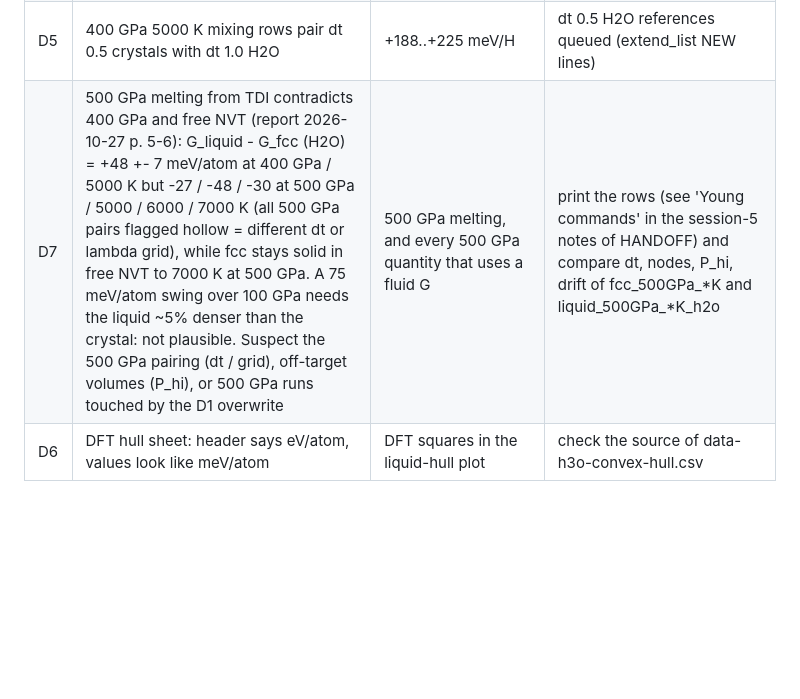
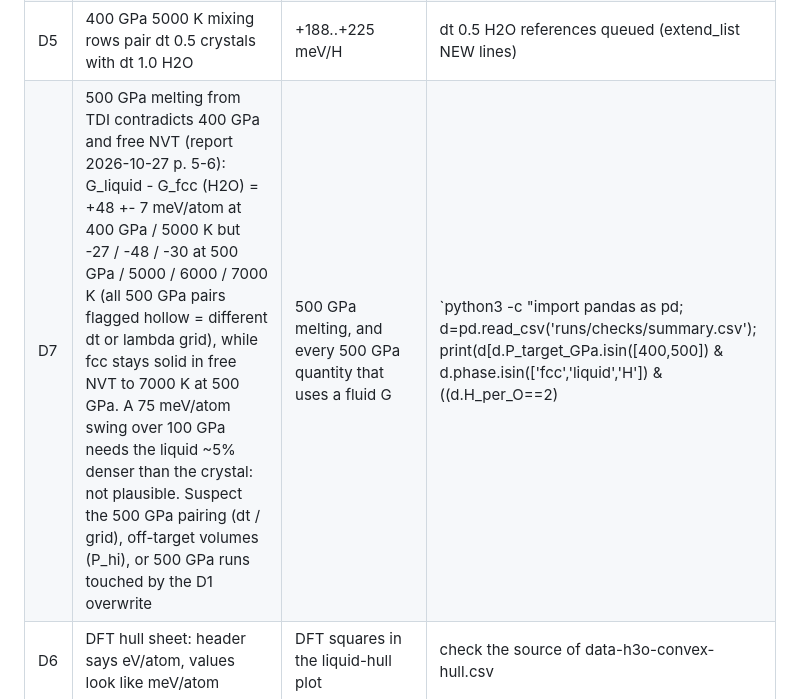
Before and after one commit to victornadenrobinson/H3O, a Markdown page: docs/CURRENT_ISSUES.md, the part around the change. Drawn GitHub-style; blank space fills up the shorter version.

Commit message:
CURRENT_ISSUES D7: exact command to print the rows
Co-Authored-By: Claude Opus 5.5 <noreply@anthropic.com>
Claude-Session: https://claude.ai/code/session_01RSfmJNpmRzcKj5F71AN4DM

```diff
--- a/docs/CURRENT_ISSUES.md
+++ b/docs/CURRENT_ISSUES.md
@@ -12,7 +12,7 @@ Code on branch `claude/eloquent-hopper-kfjdei` (PR #2 branch + review fixes). No
 | D3 | tdiext 115468 (if it ran with the old extend.py) started new `_rep2/_rep3/_rep4` runs instead of extending | stray runs in runs/tdi | `ls runs/tdi/*_rep[0-9]_stage0.json`, delete unintended ones, resubmit young_tdi_extend.sbatch |
 | D4 | Crystals that melt in free NVT but are held by the springs in TDI | 500 GPa 6500/7000 K and 400 GPa 6500 K H2.25O mixing values; tdi_prep fcc 300 GPa 5000 K h2.25o/h2.5o (Kronrod - Gauss -327 / -451 meV/atom) | not valid solids: exclude (the report already marks them) |
 | D5 | 400 GPa 5000 K mixing rows pair dt 0.5 crystals with dt 1.0 H2O | +188..+225 meV/H | dt 0.5 H2O references queued (extend_list NEW lines) |
-| D7 | 500 GPa melting from TDI contradicts 400 GPa and free NVT (report 2026-10-27 p. 5-6): G_liquid - G_fcc (H2O) = +48 +- 7 meV/atom at 400 GPa / 5000 K but -27 / -48 / -30 at 500 GPa / 5000 / 6000 / 7000 K (all 500 GPa pairs flagged hollow = different dt or lambda grid), while fcc stays solid in free NVT to 7000 K at 500 GPa. A 75 meV/atom swing over 100 GPa needs the liquid ~5% denser than the crystal: not plausible. Suspect the 500 GPa pairing (dt / grid), off-target volumes (P_hi), or 500 GPa runs touched by the D1 overwrite | 500 GPa melting, and every 500 GPa quantity that uses a fluid G | print the rows (see 'Young commands' in the session-5 notes of HANDOFF) and compare dt, nodes, P_hi, drift of fcc_500GPa_*K and liquid_500GPa_*K_h2o |
+| D7 | 500 GPa melting from TDI contradicts 400 GPa and free NVT (report 2026-10-27 p. 5-6): G_liquid - G_fcc (H2O) = +48 +- 7 meV/atom at 400 GPa / 5000 K but -27 / -48 / -30 at 500 GPa / 5000 / 6000 / 7000 K (all 500 GPa pairs flagged hollow = different dt or lambda grid), while fcc stays solid in free NVT to 7000 K at 500 GPa. A 75 meV/atom swing over 100 GPa needs the liquid ~5% denser than the crystal: not plausible. Suspect the 500 GPa pairing (dt / grid), off-target volumes (P_hi), or 500 GPa runs touched by the D1 overwrite | 500 GPa melting, and every 500 GPa quantity that uses a fluid G | `python3 -c "import pandas as pd; d=pd.read_csv('runs/checks/summary.csv'); print(d[d.P_target_GPa.isin([400,500]) & d.phase.isin(['fcc','liquid','H']) & ((d.H_per_O==2)|(d.phase=='H'))][['dir','tag','dt_fs','nodes','rule','ps_per_node','G_meV_atom','G_err_meV_atom','drift_meV','quad_diff_meV','P_hi_GPa','vpa_A3']].sort_values(['tag']).to_string())"` and compare dt, nodes, P_hi, drift |
 | D6 | DFT hull sheet: header says eV/atom, values look like meV/atom | DFT squares in the liquid-hull plot | check the source of data-h3o-convex-hull.csv |
 
 ## 2. Physics: open questions
```
